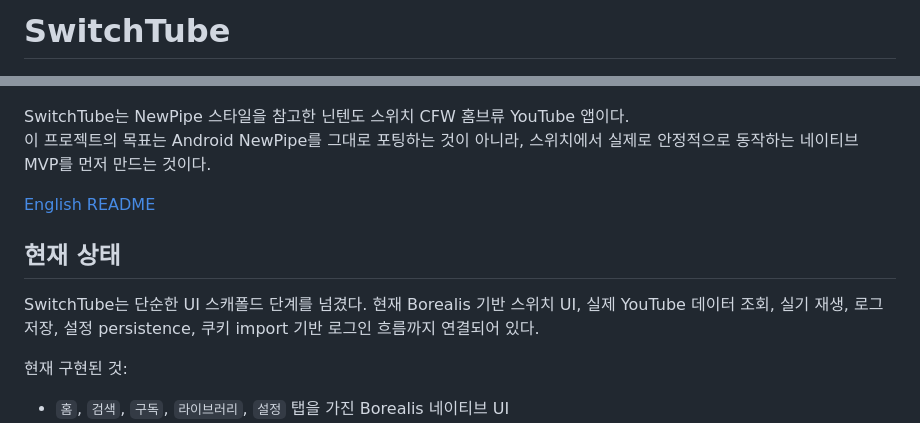
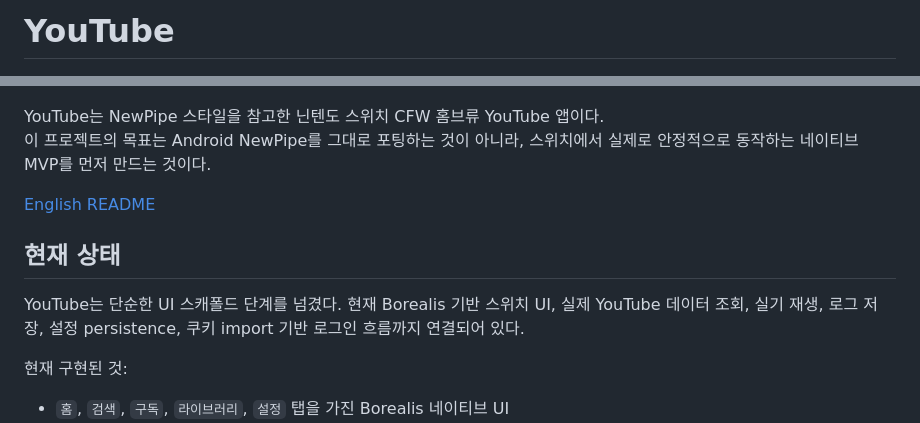
Before and after one commit to ad3333m/switch-newpipe-oled, a Markdown page: README_kr.md, 2 parts joined by grey strips. GitHub-like rendering.

```diff
--- a/README_kr.md
+++ b/README_kr.md
@@ -1,16 +1,16 @@
-# SwitchTube
+# YouTube
 
 ![preview2](./docs/preview2.jpg)
 ![preview1](./docs/preview1.jpg)
 
-SwitchTube는 NewPipe 스타일을 참고한 닌텐도 스위치 CFW 홈브류 YouTube 앱이다.
+YouTube는 NewPipe 스타일을 참고한 닌텐도 스위치 CFW 홈브류 YouTube 앱이다.
 이 프로젝트의 목표는 Android NewPipe를 그대로 포팅하는 것이 아니라, 스위치에서 실제로 안정적으로 동작하는 네이티브 MVP를 먼저 만드는 것이다.
 
 [English README](./README.md)
 
 ## 현재 상태
 
-SwitchTube는 단순한 UI 스캐폴드 단계를 넘겼다. 현재 Borealis 기반 스위치 UI, 실제 YouTube 데이터 조회, 실기 재생, 로그 저장, 설정 persistence, 쿠키 import 기반 로그인 흐름까지 연결되어 있다.
+YouTube는 단순한 UI 스캐폴드 단계를 넘겼다. 현재 Borealis 기반 스위치 UI, 실제 YouTube 데이터 조회, 실기 재생, 로그 저장, 설정 persistence, 쿠키 import 기반 로그인 흐름까지 연결되어 있다.
 
 현재 구현된 것:
 
```
Also changed, not shown: README.md (+4 -4 lines), resources/icon/icon.jpg, 7 other files.
